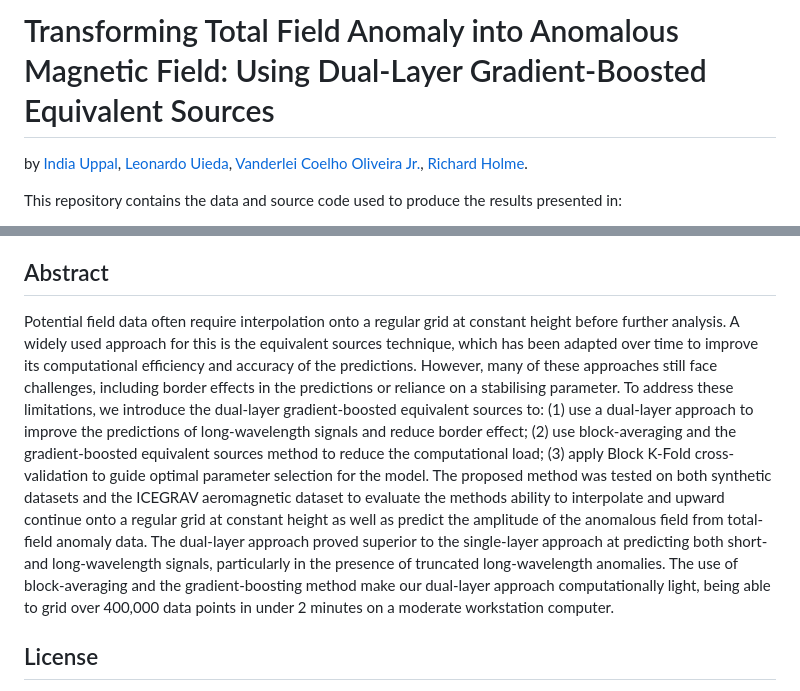
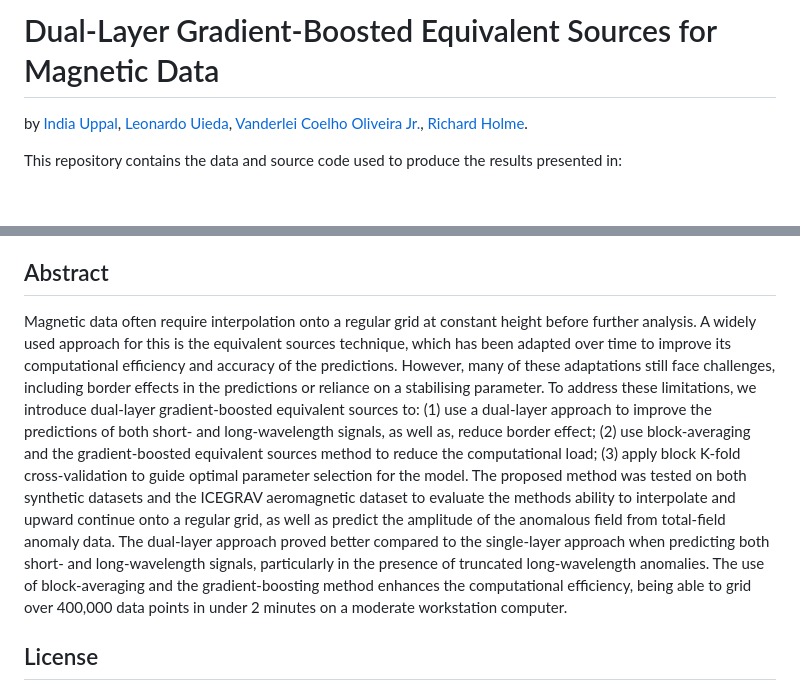
Before and after one commit to compgeolab/eqs-magnetic-dual-layer, a Markdown page: README.md, 2 parts joined by grey strips. Drawn GitHub-style; blank space fills up the shorter version.

Commit message:
Update the title and abstract on the README

```diff
--- a/README.md
+++ b/README.md
@@ -1,4 +1,4 @@
-# Transforming Total Field Anomaly into Anomalous Magnetic Field: Using Dual-Layer Gradient-Boosted Equivalent Sources
+# Dual-Layer Gradient-Boosted Equivalent Sources for Magnetic Data
 
 by
 [India Uppal](https://orcid.org/0000-0003-3531-2656),
@@ -32,27 +32,27 @@ exploration into the challenging Antarctic magnetic datasets.
 
 ## Abstract
 
-Potential field data often require interpolation onto a regular grid at
-constant height before further analysis. A widely used approach for this is the
+Magnetic data often require interpolation onto a regular grid at constant
+height before further analysis. A widely used approach for this is the
 equivalent sources technique, which has been adapted over time to improve its
 computational efficiency and accuracy of the predictions. However, many of
-these approaches still face challenges, including border effects in the
+these adaptations still face challenges, including border effects in the
 predictions or reliance on a stabilising parameter. To address these
-limitations, we introduce the dual-layer gradient-boosted equivalent sources
-to: (1) use a dual-layer approach to improve the predictions of long-wavelength
-signals and reduce border effect; (2) use block-averaging and the
-gradient-boosted equivalent sources method to reduce the computational load;
-(3) apply Block K-Fold cross-validation to guide optimal parameter selection
-for the model. The proposed method was tested on both synthetic datasets and
-the ICEGRAV aeromagnetic dataset to evaluate the methods ability to interpolate
-and upward continue onto a regular grid at constant height as well as predict
-the amplitude of the anomalous field from total-field anomaly data. The
-dual-layer approach proved superior to the single-layer approach at predicting
-both short- and long-wavelength signals, particularly in the presence of
-truncated long-wavelength anomalies. The use of block-averaging and the
-gradient-boosting method make our dual-layer approach computationally light,
-being able to grid over 400,000 data points in under 2 minutes on a moderate
-workstation computer.
+limitations, we introduce dual-layer gradient-boosted equivalent sources to:
+(1) use a dual-layer approach to improve the predictions of both short- and
+long-wavelength signals, as well as, reduce border effect; (2) use
+block-averaging and the gradient-boosted equivalent sources method to reduce
+the computational load; (3) apply block K-fold cross-validation to guide
+optimal parameter selection for the model. The proposed method was tested on
+both synthetic datasets and the ICEGRAV aeromagnetic dataset to evaluate the
+methods ability to interpolate and upward continue onto a regular grid, as well
+as predict the amplitude of the anomalous field from total-field anomaly data.
+The dual-layer approach proved better compared to the single-layer approach
+when predicting both short- and long-wavelength signals, particularly in the
+presence of truncated long-wavelength anomalies. The use of block-averaging and
+the gradient-boosting method enhances the computational efficiency, being able
+to grid over 400,000 data points in under 2 minutes on a moderate workstation
+computer.
 
 ## License
 
```
